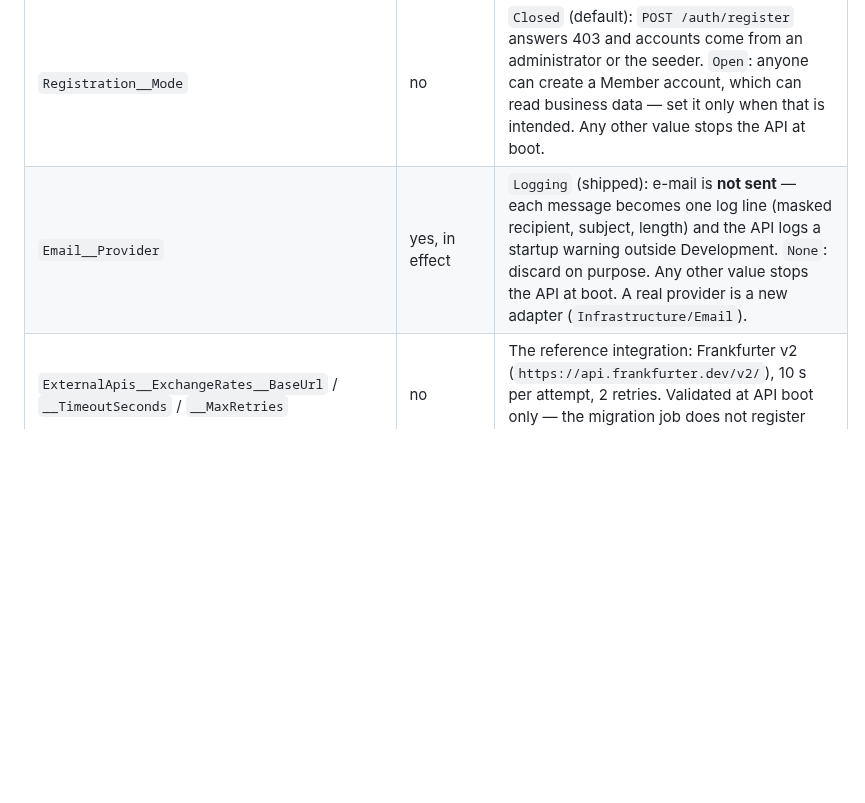
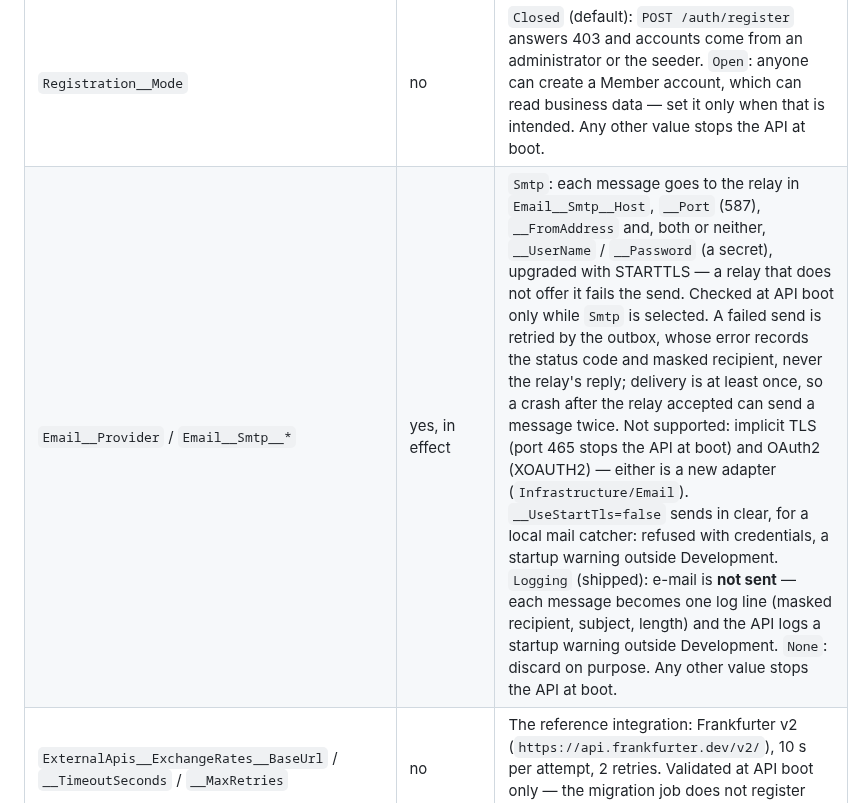
Before and after one commit to Revazi1st/Trellis, a Markdown page: docs/deployment.md, the part around the change. Rendered like a GitHub page; blank space fills up the shorter version.

```diff
--- a/docs/deployment.md
+++ b/docs/deployment.md
@@ -96,7 +96,7 @@ fails the rollout, not the first request.
 | `Seed__AdminPassword` | yes (migration job, fresh DB) | Bootstrap admin credential; seeding refuses the default outside Development. |
 | `Seed__TenantId` | no (multi-tenancy only) | Tenant of the bootstrap admin and the Development demo data; default `default`. |
 | `Registration__Mode` | no | `Closed` (default): `POST /auth/register` answers 403 and accounts come from an administrator or the seeder. `Open`: anyone can create a Member account, which can read business data — set it only when that is intended. Any other value stops the API at boot. |
-| `Email__Provider` | yes, in effect | `Logging` (shipped): e-mail is **not sent** — each message becomes one log line (masked recipient, subject, length) and the API logs a startup warning outside Development. `None`: discard on purpose. Any other value stops the API at boot. A real provider is a new adapter (`Infrastructure/Email`). |
+| `Email__Provider` / `Email__Smtp__*` | yes, in effect | `Smtp`: each message goes to the relay in `Email__Smtp__Host`, `__Port` (587), `__FromAddress` and, both or neither, `__UserName` / `__Password` (a secret), upgraded with STARTTLS — a relay that does not offer it fails the send. Checked at API boot only while `Smtp` is selected. A failed send is retried by the outbox, whose error records the status code and masked recipient, never the relay's reply; delivery is at least once, so a crash after the relay accepted can send a message twice. Not supported: implicit TLS (port 465 stops the API at boot) and OAuth2 (XOAUTH2) — either is a new adapter (`Infrastructure/Email`). `__UseStartTls=false` sends in clear, for a local mail catcher: refused with credentials, a startup warning outside Development. `Logging` (shipped): e-mail is **not sent** — each message becomes one log line (masked recipient, subject, length) and the API logs a startup warning outside Development. `None`: discard on purpose. Any other value stops the API at boot. |
 | `ExternalApis__ExchangeRates__BaseUrl` / `__TimeoutSeconds` / `__MaxRetries` | no | The reference integration: Frankfurter v2 (`https://api.frankfurter.dev/v2/`), 10 s per attempt, 2 retries. Validated at API boot only — the migration job does not register outbound integrations. |
 | `ForwardedHeaders__KnownProxies__0…` / `ForwardedHeaders__KnownNetworks__0…` | behind ingress | IPs / CIDR ranges of trusted proxies. Without them `X-Forwarded-For` is ignored (loopback-only default — spoof-safe) and every caller shares the ingress IP's rate-limit bucket. `aspire publish` output sets `ASPNETCORE_FORWARDEDHEADERS_ENABLED=true`; that switch cannot widen trust — with no list configured the API keeps the loopback-only default and logs a startup warning naming these settings (ADR-0021). A Blazor Server web host signs everyone in from one address: 10 logins/min per web host, by design. |
 | `Kestrel__Limits__MaxRequestBodySize` / `Kestrel__Limits__MaxRequestHeadersTotalSize` | no | Request caps in bytes: 1 MB body (larger → 413) and 32 KB of headers by default. Raise per endpoint for a real upload, not globally. |
```
Also changed, not shown: .claude/rules/infrastructure.md (+1 -1 lines), docs/development.md (+18 -1 lines).
